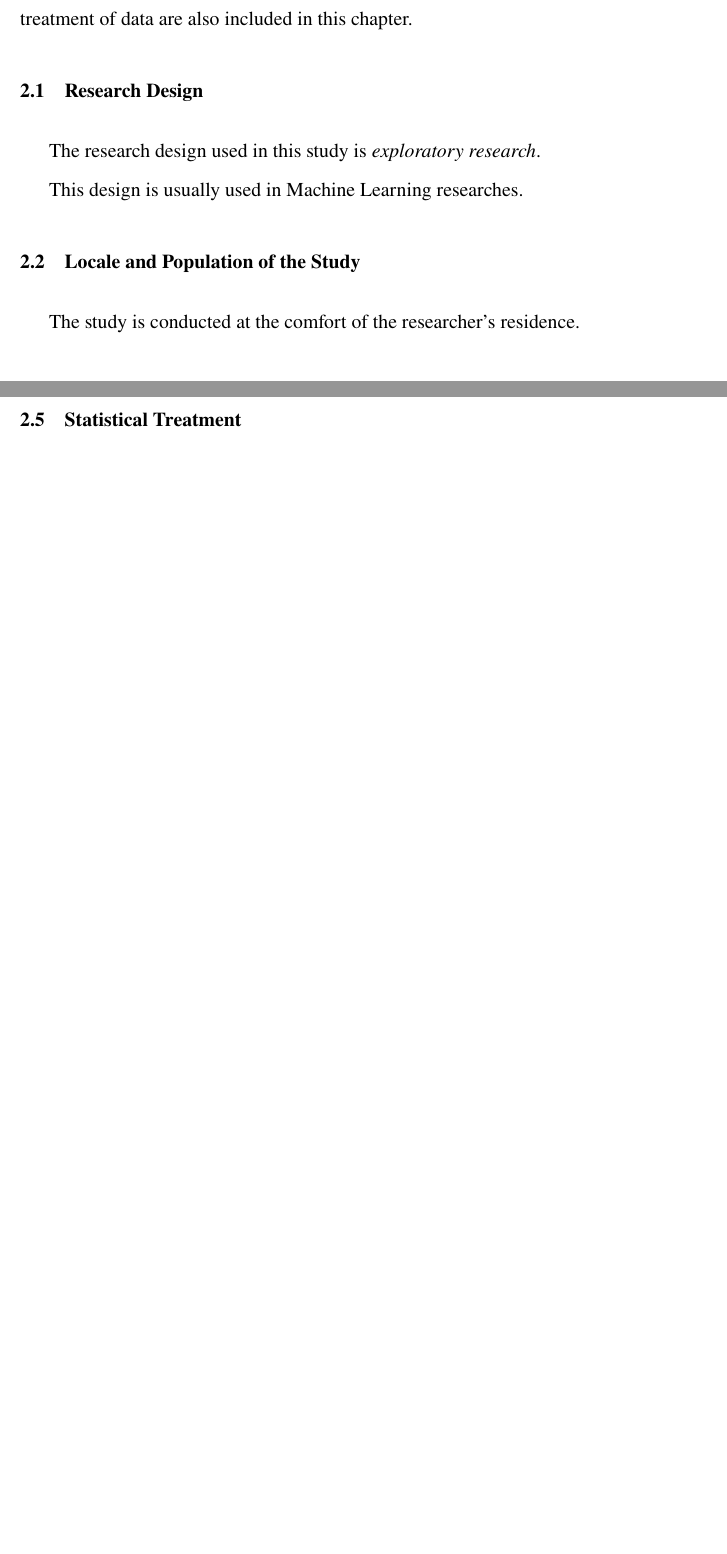
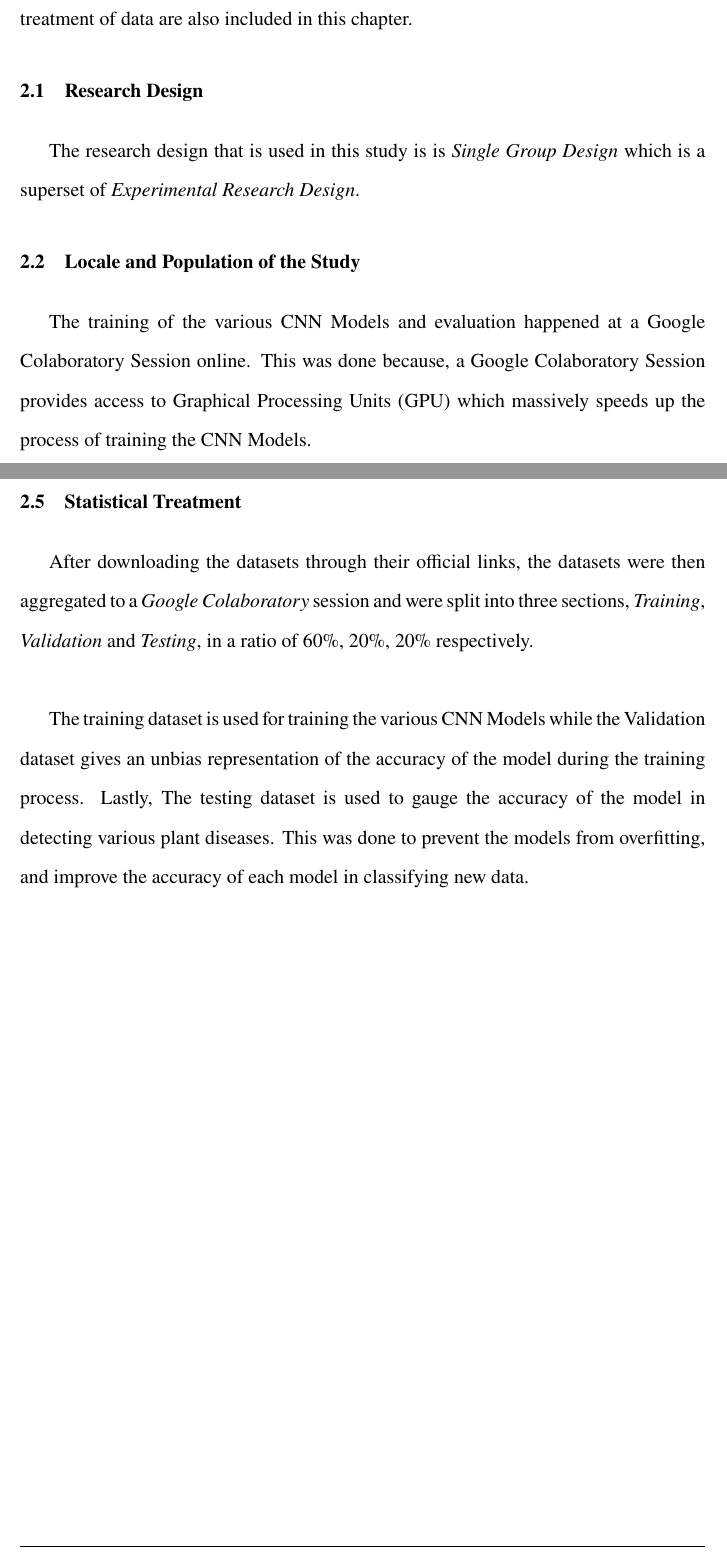
Before and after one commit to brymer-meneses/chloroplast, a LaTeX thesis (research/main.tex, which reads research/chapters/02-methodology.tex): two parts of pages 10 and 13 of 13 before the commit and two parts of pages 10 and 14 of 14 after it, joined at a grey line, cut so that both start at the same text, the shorter picture padded with empty space. Compiled offline with pdfLaTeX.

Commit message:
finalize chapter II

```diff
--- a/research/chapters/02-methodology.tex
+++ b/research/chapters/02-methodology.tex
@@ -9,14 +9,15 @@ included in this chapter.
 
 % Research Design
 \section{Research Design}
-The research design used in this study is \emph{exploratory research}.
-
-
-This design is usually used in Machine Learning researches.
+The research design that is used in this study is
+is \emph{Single Group Design} which is a superset
+of \emph{Experimental Research Design}.
 
 \section{Locale and Population of the Study}
-The study is conducted at the comfort of the researcher's residence.
-
+The training of the various CNN Models and evaluation happened
+at a Google Colaboratory Session online. This was done because,
+a Google Colaboratory Session provides access to Graphical Processing
+Units (GPU) which massively speeds up the process of training the CNN Models.
 
 \section{Data Gathering Instrument}
 Data is the most important part of any type of Machine Learning Research.
@@ -63,6 +69,13 @@ researcher downloaded the
 
 
 \section{Statistical Treatment}
+After downloading the datasets through their official links,
+the datasets were then aggregated to a \emph{Google Colaboratory}
+session and were split into three sections, \emph{Training}, \emph{Validation} and
+\emph{Testing}, in a ratio of $ 60\% $, $ 20\% $, $ 20\% $ respectively. \\
 
-
-% TODO 1. Link to the datasets
+The training dataset is used for training the various CNN Models while the Validation dataset
+gives an unbias representation of the accuracy of the model during the training process. Lastly,
+The testing dataset is used to gauge the accuracy of the model in detecting various plant diseases.
+This was done to prevent the models from overfitting, and improve
+the accuracy of each model in classifying new data.
--- a/research/main.tex
+++ b/research/main.tex
@@ -35,6 +35,7 @@
 \rhead{\leftmark}
 \renewcommand{\chaptermark}[1]{\markboth{#1}{#1}}
 \renewcommand{\headrulewidth}{1pt}
+\renewcommand{\footrulewidth}{0.4pt}
 
 \fancyfoot[C]{\thepage}
 
```
Also changed, not shown: research/main.pdf, research/chapters/02-methodology.tex (11 more changed lines).
